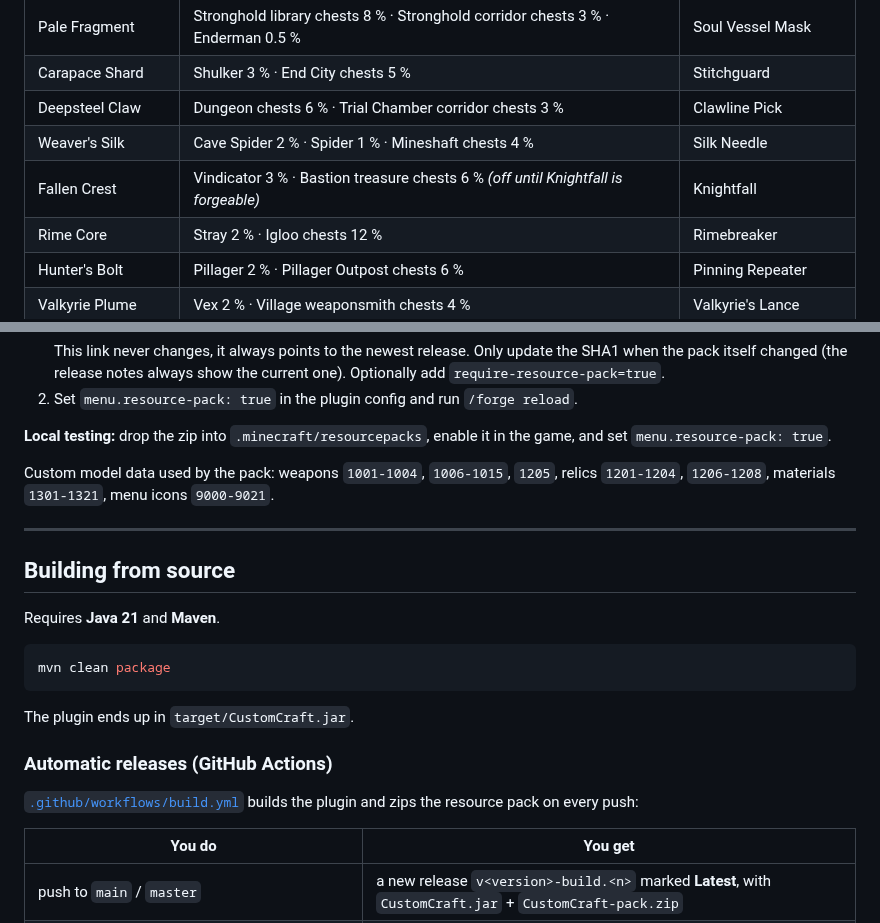
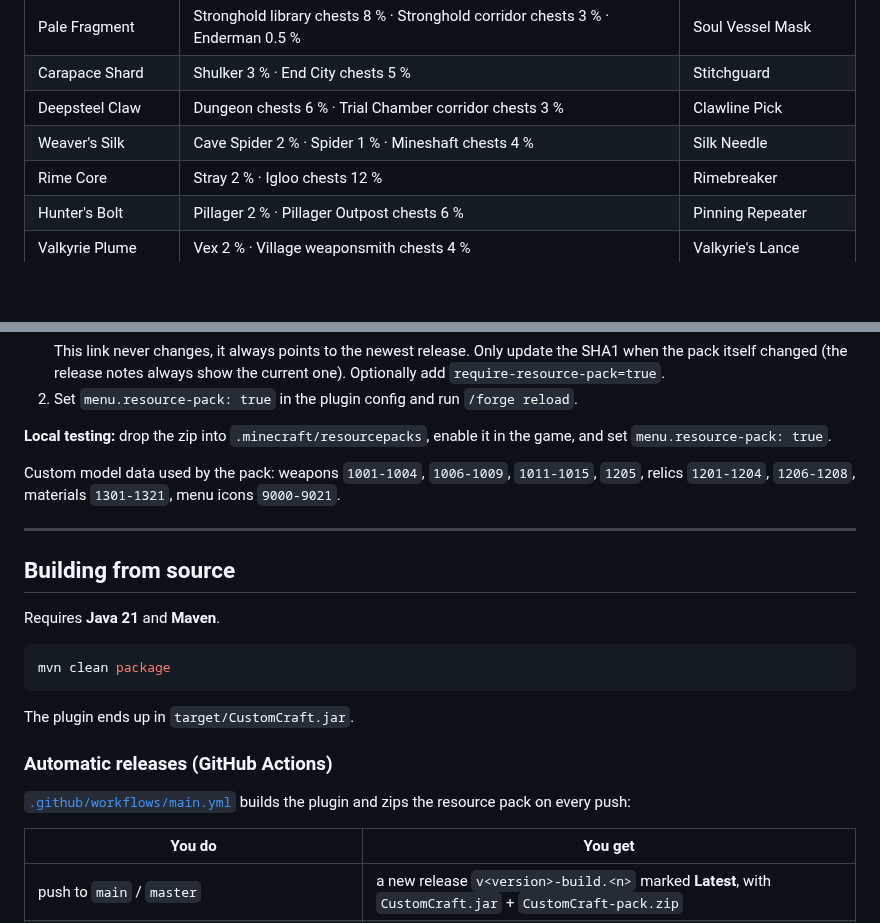
Before and after one commit to Freonik/CustomCraft, a Markdown page: README.md, 2 parts joined by grey strips. Drawn GitHub-style; blank space fills up the shorter version.

```diff
--- a/README.md
+++ b/README.md
@@ -277,7 +260,6 @@ Every weapon and relic needs one legendary material. **Nothing is guaranteed**:
 | Carapace Shard | Shulker 3 % · End City chests 5 % | Stitchguard |
 | Deepsteel Claw | Dungeon chests 6 % · Trial Chamber corridor chests 3 % | Clawline Pick |
 | Weaver's Silk | Cave Spider 2 % · Spider 1 % · Mineshaft chests 4 % | Silk Needle |
-| Fallen Crest | Vindicator 3 % · Bastion treasure chests 6 % *(off until Knightfall is forgeable)* | Knightfall |
 | Rime Core | Stray 2 % · Igloo chests 12 % | Rimebreaker |
 | Hunter's Bolt | Pillager 2 % · Pillager Outpost chests 6 % | Pinning Repeater |
 | Valkyrie Plume | Vex 2 % · Village weaponsmith chests 4 % | Valkyrie's Lance |
@@ -402,7 +384,7 @@ The pack's source is in [`resourcepack/`](resourcepack). GitHub Actions zips it
 
 **Local testing:** drop the zip into `.minecraft/resourcepacks`, enable it in the game, and set `menu.resource-pack: true`.
 
-Custom model data used by the pack: weapons `1001-1004`, `1006-1015`, `1205`, relics `1201-1204`, `1206-1208`, materials `1301-1321`, menu icons `9000-9021`.
+Custom model data used by the pack: weapons `1001-1004`, `1006-1009`, `1011-1015`, `1205`, relics `1201-1204`, `1206-1208`, materials `1301-1321`, menu icons `9000-9021`.
 
 ---
 
@@ -417,7 +399,7 @@ mvn clean package
 The plugin ends up in `target/CustomCraft.jar`.
 
 ### Automatic releases (GitHub Actions)
-[`.github/workflows/build.yml`](.github/workflows/build.yml) builds the plugin and zips the resource pack on every push:
+[`.github/workflows/main.yml`](.github/workflows/main.yml) builds the plugin and zips the resource pack on every push:
 
 | You do | You get |
 |---|---|
```
Also changed, not shown: other parts of README.md (+2 -19 lines), docs/materials.gif, docs/weapons.gif.
